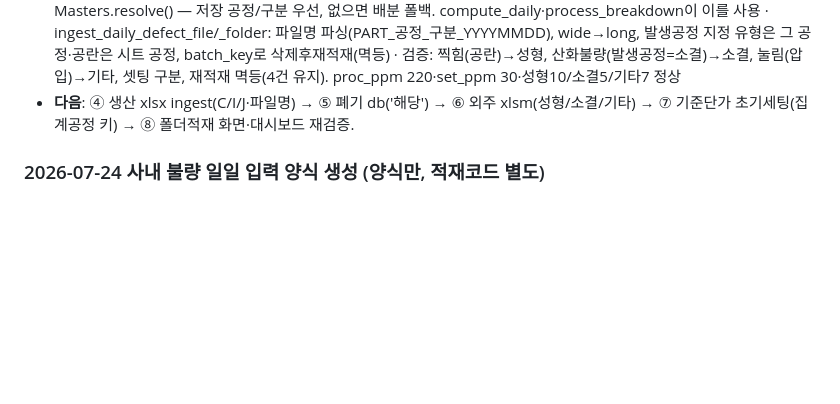
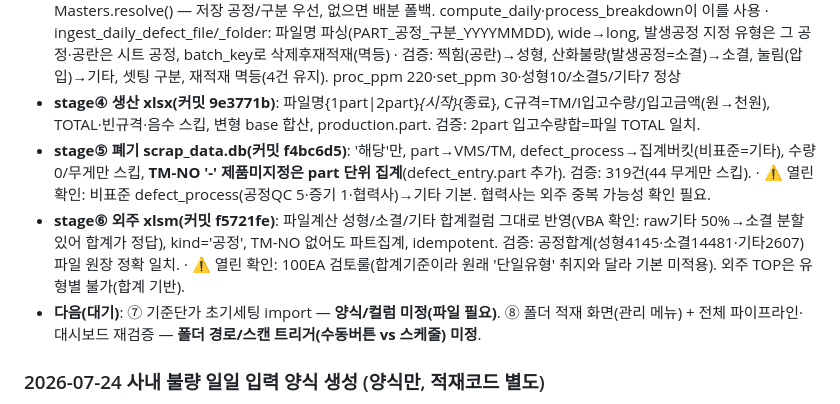
Before and after one commit to johnsonelectricoperations-ux/Quality_Management, a Markdown page: status.md, the part around the change. GitHub-like rendering; blank space fills up the shorter version.

Commit message:
worklog: stage④⑤⑥ 완료 기록 + 열린 확인사항(비표준 폐기공정·100EA·기준단가·폴더트리거)
Co-Authored-By: Claude Opus 4.8 <noreply@anthropic.com>
Claude-Session: https://claude.ai/code/session_01VEyWz8KXqVAgbWpd9Yoj1c

```diff
--- a/status.md
+++ b/status.md
@@ -74,8 +74,16 @@
     발생공정 지정 유형은 그 공정·공란은 시트 공정, batch_key로 삭제후재적재(멱등)
   · 검증: 찍힘(공란)→성형, 산화불량(발생공정=소결)→소결, 눌림(압입)→기타, 셋팅 구분,
     재적재 멱등(4건 유지). proc_ppm 220·set_ppm 30·성형10/소결5/기타7 정상
-- **다음**: ④ 생산 xlsx ingest(C/I/J·파일명) → ⑤ 폐기 db('해당') → ⑥ 외주 xlsm(성형/소결/기타)
-  → ⑦ 기준단가 초기세팅(집계공정 키) → ⑧ 폴더적재 화면·대시보드 재검증.
+- **stage④ 생산 xlsx(커밋 9e3771b)**: 파일명{1part|2part}_{시작}_{종료}, C규격=TM/I입고수량/J입고금액(원→천원),
+  TOTAL·빈규격·음수 스킵, 변형 base 합산, production.part. 검증: 2part 입고수량합=파일 TOTAL 일치.
+- **stage⑤ 폐기 scrap_data.db(커밋 f4bc6d5)**: '해당'만, part→VMS/TM, defect_process→집계버킷(비표준=기타),
+  수량0/무게만 스킵, **TM-NO '-' 제품미지정은 part 단위 집계**(defect_entry.part 추가). 검증: 319건(44 무게만 스킵).
+  · ⚠ 열린 확인: 비표준 defect_process(공정QC 5·증기 1·협력사)→기타 기본. 협력사는 외주 중복 가능성 확인 필요.
+- **stage⑥ 외주 xlsm(커밋 f5721fe)**: 파일계산 성형/소결/기타 합계컬럼 그대로 반영(VBA 확인: raw기타 50%→소결 분할 있어 합계가 정답),
+  kind='공정', TM-NO 없어도 파트집계, idempotent. 검증: 공정합계(성형4145·소결14481·기타2607) 파일 원장 정확 일치.
+  · ⚠ 열린 확인: 100EA 검토룰(합계기준이라 원래 '단일유형' 취지와 달라 기본 미적용). 외주 TOP은 유형별 불가(합계 기반).
+- **다음(대기)**: ⑦ 기준단가 초기세팅 import — **양식/컬럼 미정(파일 필요)**.
+  ⑧ 폴더 적재 화면(관리 메뉴) + 전체 파이프라인·대시보드 재검증 — **폴더 경로/스캔 트리거(수동버튼 vs 스케줄) 미정**.
 
 ### 2026-07-24 사내 불량 일일 입력 양식 생성 (양식만, 적재코드 별도)
 - 요구: 사내 공정/셋팅 불량을 **하루 단위 별도 파일**로 입력.
```
